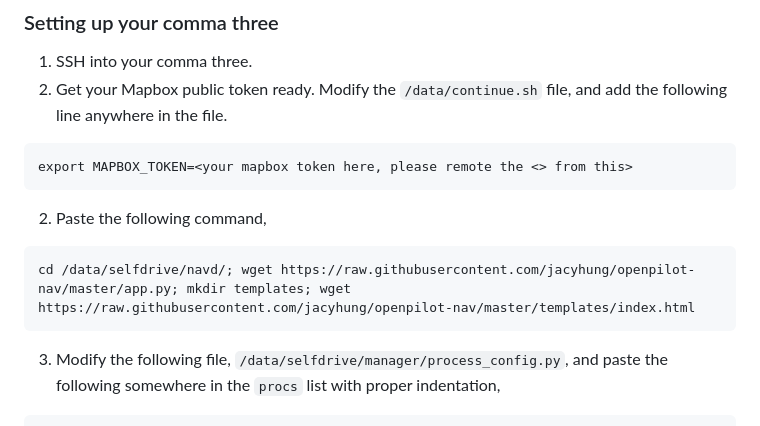
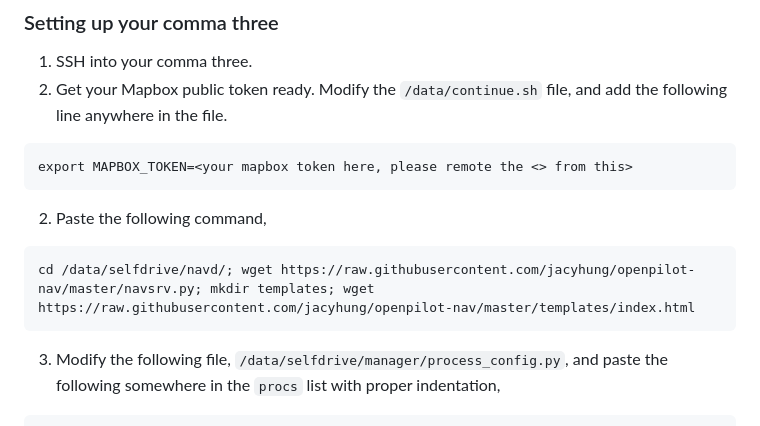
Before and after one commit to jacyhung/openpilot-nav, a Markdown page: README.md, the part around the change. Rendered like a GitHub page.

Commit message:
wrong name

````diff
--- a/README.md
+++ b/README.md
@@ -48,7 +48,7 @@ export MAPBOX_TOKEN=<your mapbox token here, please remote the <> from this>
 ```
 2. Paste the following command,
 ```bash
-cd /data/selfdrive/navd/; wget https://raw.githubusercontent.com/jacyhung/openpilot-nav/master/app.py; mkdir templates; wget https://raw.githubusercontent.com/jacyhung/openpilot-nav/master/templates/index.html
+cd /data/selfdrive/navd/; wget https://raw.githubusercontent.com/jacyhung/openpilot-nav/master/navsrv.py; mkdir templates; wget https://raw.githubusercontent.com/jacyhung/openpilot-nav/master/templates/index.html
 ```
 3. Modify the following file, `/data/selfdrive/manager/process_config.py`, and paste the following somewhere in the `procs` list with proper indentation,
 ```python
````
